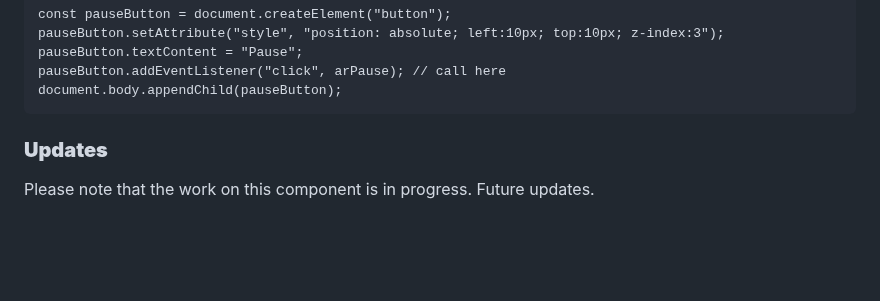
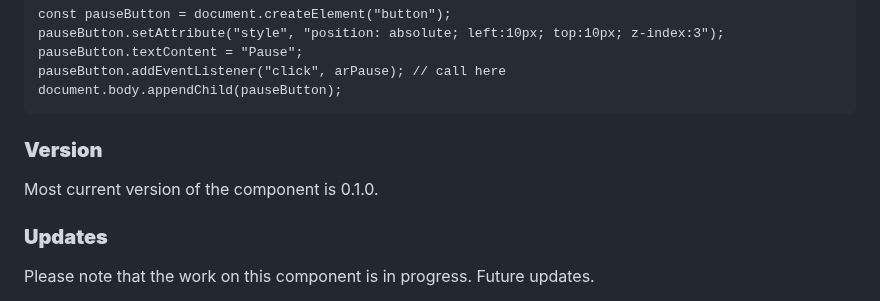
Before and after one commit to akbartus/Simple-AR, a Markdown page: README.md, the part around the change. Rendered like a GitHub page; blank space fills up the shorter version.

````diff
--- a/README.md
+++ b/README.md
@@ -60,6 +60,8 @@ pauseButton.textContent = "Pause";
 pauseButton.addEventListener("click", arPause); // call here
 document.body.appendChild(pauseButton);
 ```
+### **Version**
+Most current version of the component is 0.1.0.
 
 ### **Updates**
 Please note that the work on this component is in progress. Future updates.
````
